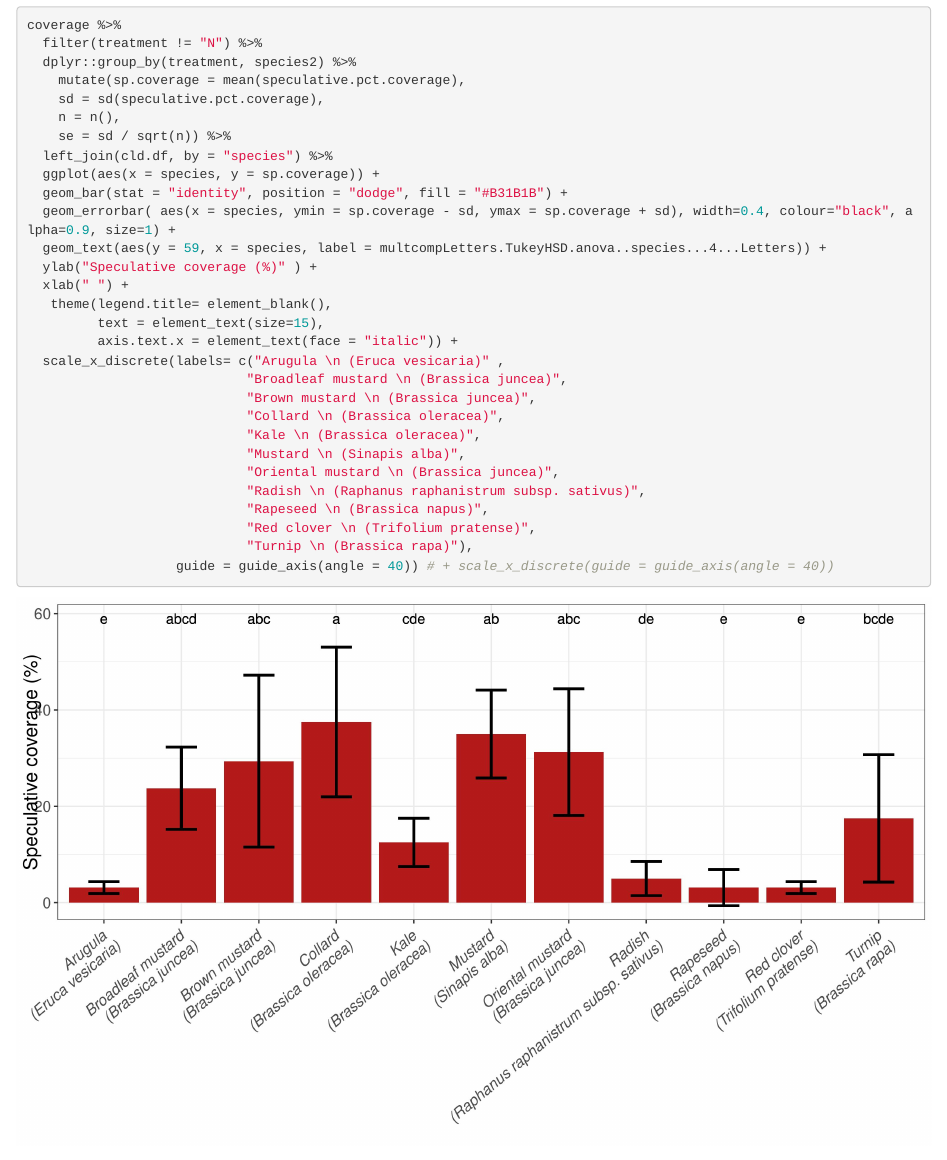
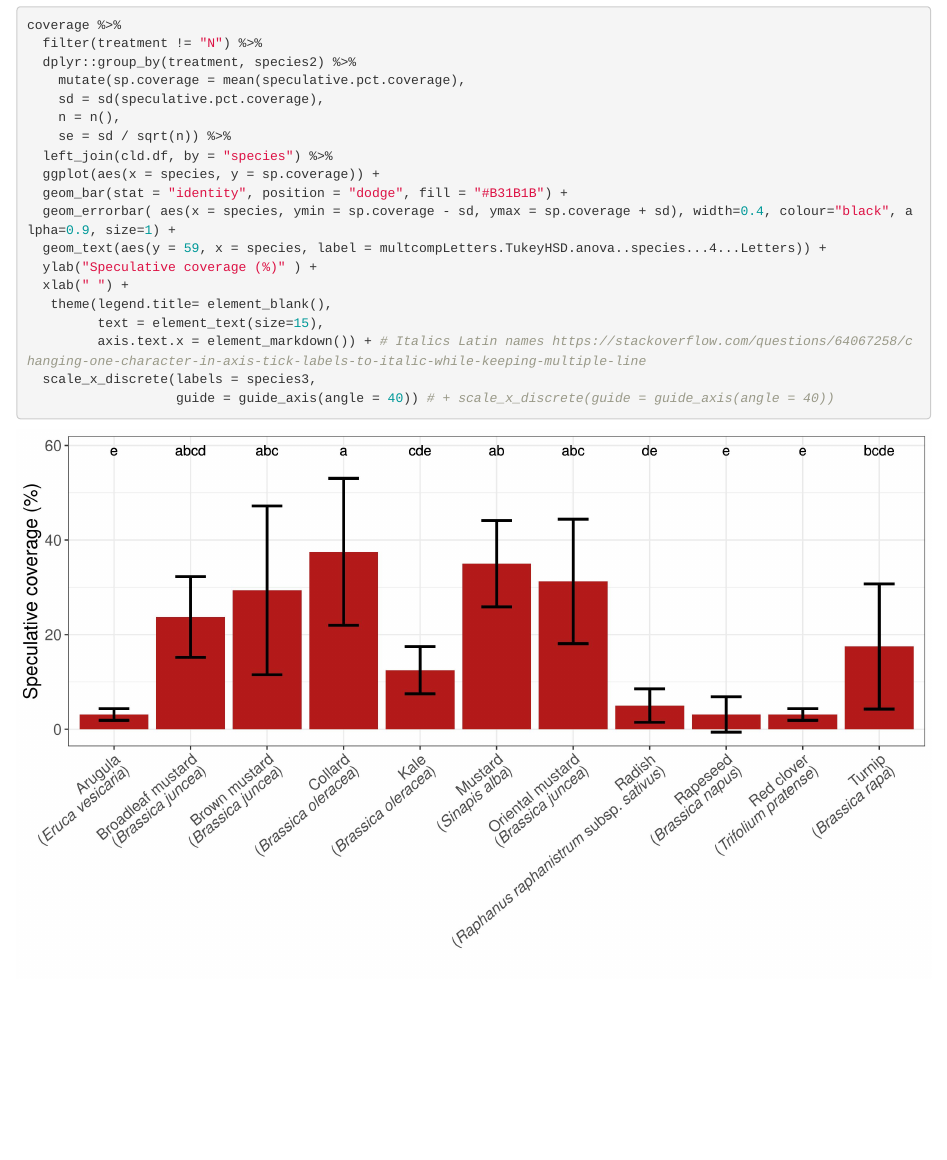
Before and after one commit to hnguyen19/Frost-seeded-brassica, an R Markdown document (5-Analysis/hypothesis-2-comparable-coverage.Rmd): the page in a window 1100 px wide, from 2450 px down. Rendered offline with R 4.5, knitr and Pandoc, with nearby package versions; code that draws random numbers runs with fixed seeds of ours; some code elsewhere in the file could not run offline.

Commit message:
italics Latin names only

````diff
--- a/5-Analysis/hypothesis-2-comparable-coverage.Rmd
+++ b/5-Analysis/hypothesis-2-comparable-coverage.Rmd
@@ -135,18 +149,8 @@ coverage %>%
   xlab(" ") +
    theme(legend.title= element_blank(),
          text = element_text(size=15),
-         axis.text.x = element_text(face = "italic")) +
-  scale_x_discrete(labels= c("Arugula \n (Eruca vesicaria)" ,
-                            "Broadleaf mustard \n (Brassica juncea)",
-                            "Brown mustard \n (Brassica juncea)",
-                            "Collard \n (Brassica oleracea)",
-                            "Kale \n (Brassica oleracea)",
-                            "Mustard \n (Sinapis alba)",
-                            "Oriental mustard \n (Brassica juncea)",
-                            "Radish \n (Raphanus raphanistrum subsp. sativus)",
-                            "Rapeseed \n (Brassica napus)",
-                            "Red clover \n (Trifolium pratense)",
-                            "Turnip \n (Brassica rapa)"),
+         axis.text.x = element_markdown()) + # Italics Latin names https://stackoverflow.com/questions/64067258/changing-one-character-in-axis-tick-labels-to-italic-while-keeping-multiple-line
+  scale_x_discrete(labels = species3,
                    guide = guide_axis(angle = 40)) # + scale_x_discrete(guide = guide_axis(angle = 40))
 
 ```
````
Also changed, not shown: 5-Analysis/hypothesis-2-comparable-coverage.md, 5-Analysis/hypothesis-2-comparable-coverage.Rmd (16 more changed lines), 1 other file.
